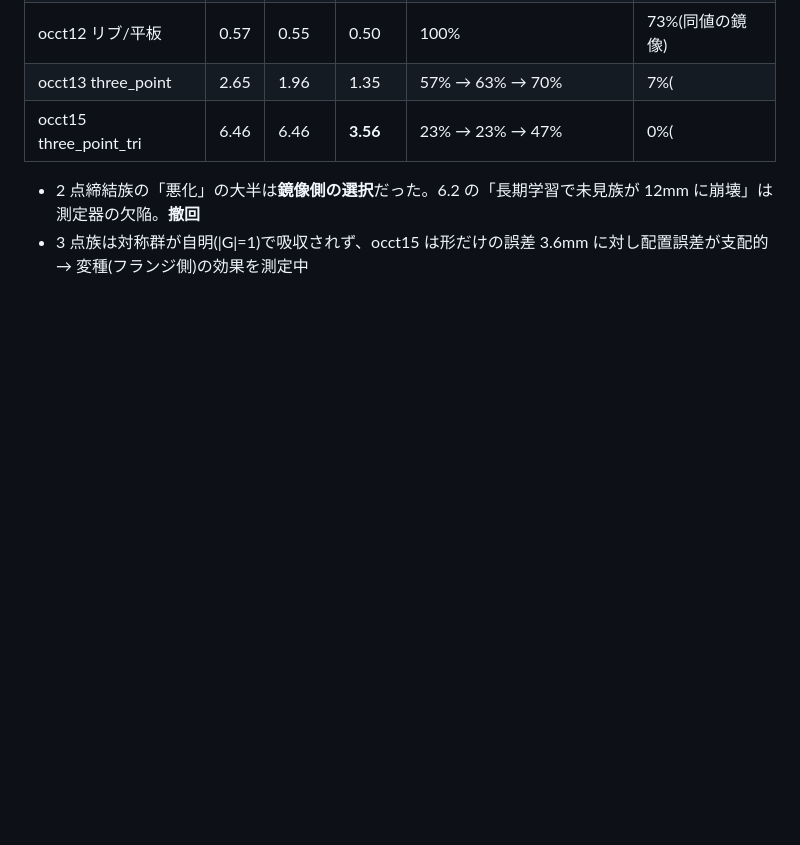
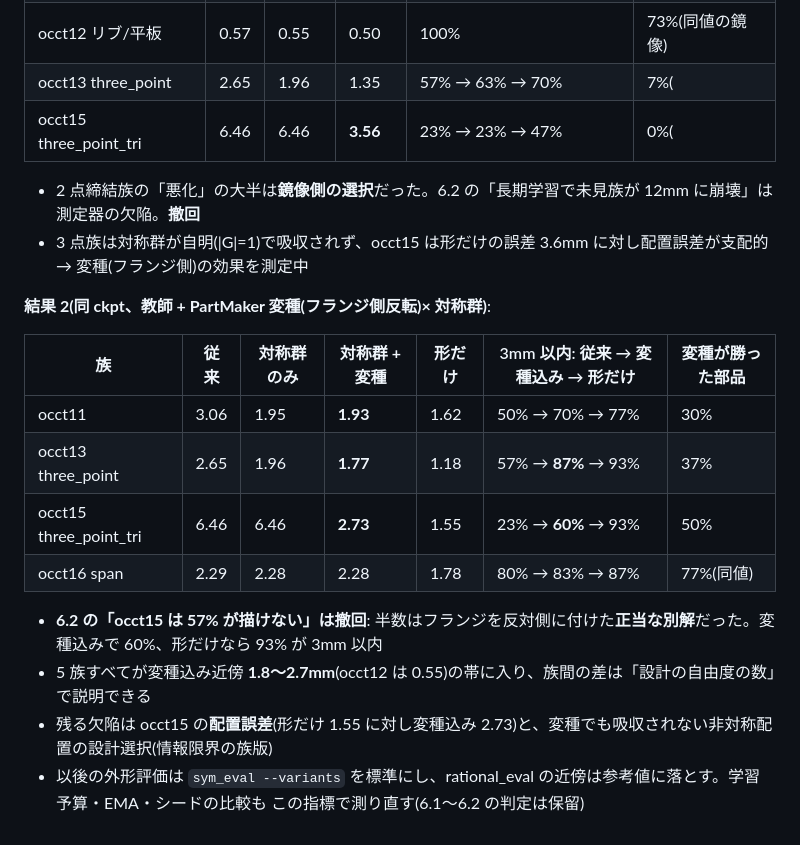
Before and after one commit to hidehikofukaya/AutoMetalSheet, a Markdown page: docs/knowledge/06_rationality_eval.md, the part around the change. Drawn GitHub-style; blank space fills up the shorter version.

Commit message:
docs: equivalence-aware results with PartMaker variants (occt15 6.5->2.7mm, occt13 -> 1.77mm); retract the 'undrawable 57%' and the 'long training collapses transfer' verdicts; hold 6.1/6.2
Claude-Session: https://claude.ai/code/session_01WEPVXPcFyEFAkysvokqpZT

```diff
--- a/docs/knowledge/06_rationality_eval.md
+++ b/docs/knowledge/06_rationality_eval.md
@@ -405,3 +405,18 @@ E2E(frame_rel 拘束+ランクの生成外形 → 曲げ)、val 30部品。角
 
 - 2 点締結族の「悪化」の大半は**鏡像側の選択**だった。6.2 の「長期学習で未見族が 12mm に崩壊」は測定器の欠陥。**撤回**
 - 3 点族は対称群が自明(|G|=1)で吸収されず、occt15 は形だけの誤差 3.6mm に対し配置誤差が支配的 → 変種(フランジ側)の効果を測定中
+
+**結果 2(同 ckpt、教師 + PartMaker 変種(フランジ側反転)× 対称群)**:
+
+| 族 | 従来 | 対称群のみ | **対称群 + 変種** | 形だけ | 3mm 以内: 従来 → 変種込み → 形だけ | 変種が勝った部品 |
+|---|---|---|---|---|---|---|
+| occt11 | 3.06 | 1.95 | **1.93** | 1.62 | 50% → 70% → 77% | 30% |
+| occt13 three_point | 2.65 | 1.96 | **1.77** | 1.18 | 57% → **87%** → 93% | 37% |
+| occt15 three_point_tri | 6.46 | 6.46 | **2.73** | 1.55 | 23% → **60%** → 93% | 50% |
+| occt16 span | 2.29 | 2.28 | 2.28 | 1.78 | 80% → 83% → 87% | 77%(同値) |
+
+- **6.2 の「occt15 は 57% が描けない」は撤回**: 半数はフランジを反対側に付けた**正当な別解**だった。変種込みで 60%、形だけなら 93% が 3mm 以内
+- 5 族すべてが変種込み近傍 **1.8〜2.7mm**(occt12 は 0.55)の帯に入り、族間の差は「設計の自由度の数」で説明できる
+- 残る欠陥は occt15 の**配置誤差**(形だけ 1.55 に対し変種込み 2.73)と、変種でも吸収されない非対称配置の設計選択(情報限界の族版)
+- 以後の外形評価は `sym_eval --variants` を標準にし、rational_eval の近傍は参考値に落とす。学習予算・EMA・シードの比較も
+  この指標で測り直す(6.1〜6.2 の判定は保留)
```
Also changed, not shown: docs/decisions/roadmap.md (+8 -0 lines).
